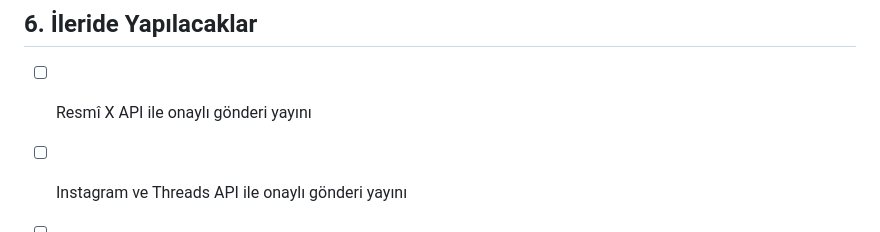
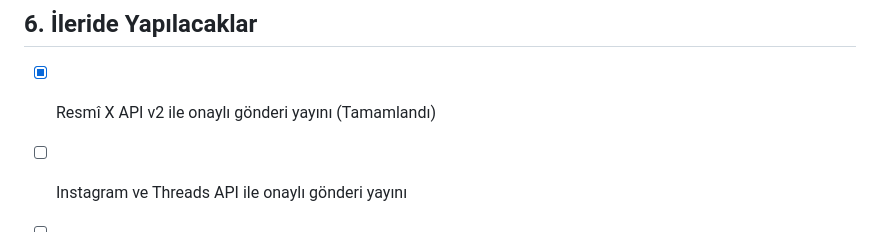
Before and after one commit to keiranlee/haberkolesi, a Markdown page: SETUP.md, the part around the change. Drawn GitHub-style.

Commit message:
docs: mark official X API v2 publishing as completed in SETUP.md

```diff
--- a/SETUP.md
+++ b/SETUP.md
@@ -203,7 +203,7 @@ Tarayıcıda `http://sunucu-adresi:8000` adresini açın. Geliştirme parolası
 
 ## 6. İleride Yapılacaklar
 
-- [ ] Resmî X API ile onaylı gönderi yayını
+- [x] Resmî X API v2 ile onaylı gönderi yayını (Tamamlandı)
 - [ ] Instagram ve Threads API ile onaylı gönderi yayını
 - [ ] Prometheus metrikleri
 - [ ] Telegram bildirim entegrasyonu
```
